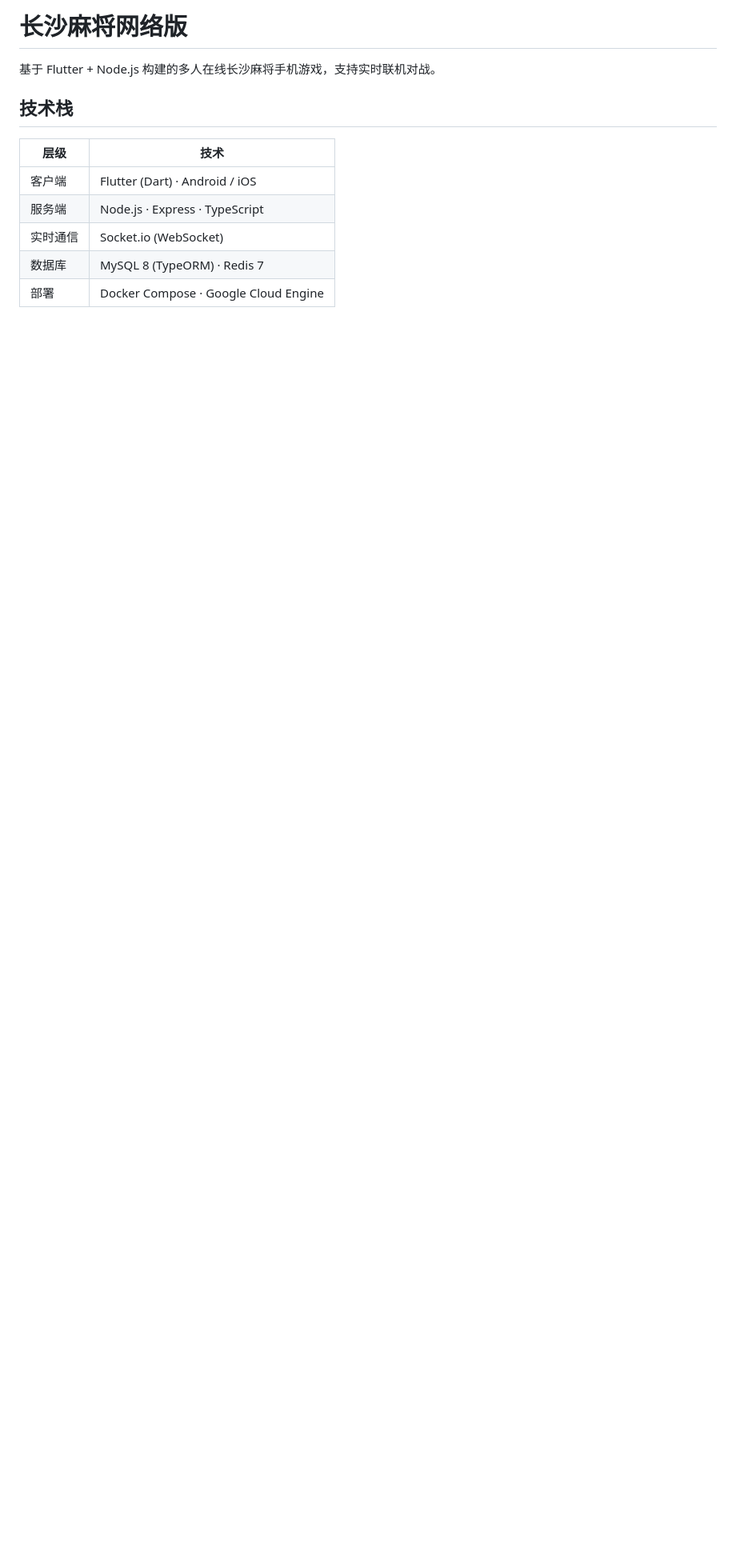
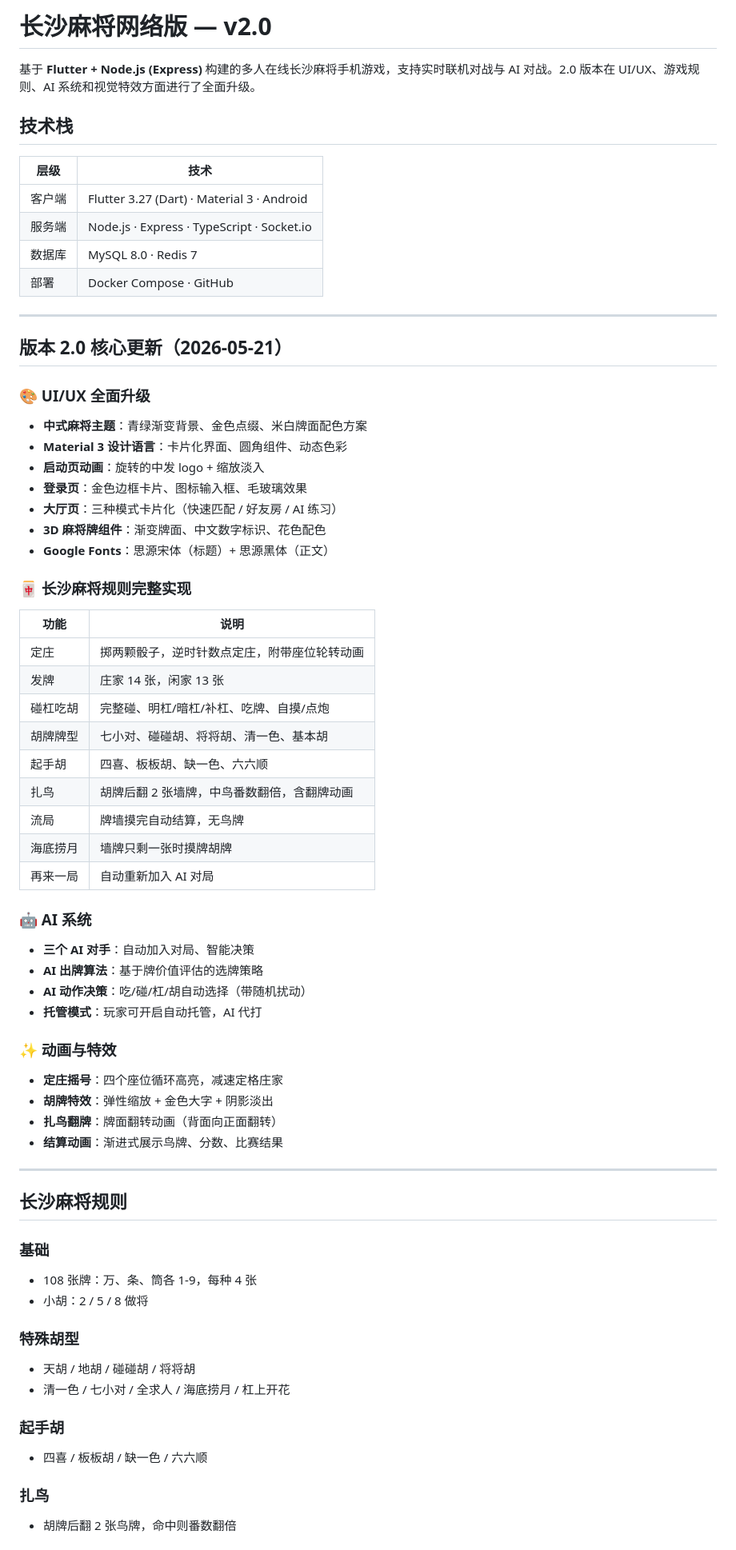
Before and after one commit to nexe-afk/changsha_mahjong, a Markdown page: README.md, the part around one of its changes. Shown at 80% size. GitHub-like rendering; blank space fills up the shorter version.

```diff
--- a/README.md
+++ b/README.md
@@ -1,13 +1,70 @@
-# 长沙麻将网络版
+# 长沙麻将网络版 — v2.0
 
-基于 Flutter + Node.js 构建的多人在线长沙麻将手机游戏，支持实时联机对战。
+基于 **Flutter + Node.js (Express)** 构建的多人在线长沙麻将手机游戏，支持实时联机对战与 AI 对战。2.0 版本在 UI/UX、游戏规则、AI 系统和视觉特效方面进行了全面升级。
 
 ## 技术栈
 
-|层级|技术|
-|---|---|
-|客户端|Flutter (Dart) · Android / iOS|
-|服务端|Node.js · Express · TypeScript|
-|实时通信|Socket.io (WebSocket)|
-|数据库|MySQL 8 (TypeORM) · Redis 7|
-|部署|Docker Compose · Google Cloud Engine|
+| 层级 | 技术 |
+|------|------|
+| 客户端 | Flutter 3.27 (Dart) · Material 3 · Android |
+| 服务端 | Node.js · Express · TypeScript · Socket.io |
+| 数据库 | MySQL 8.0 · Redis 7 |
+| 部署 | Docker Compose · GitHub |
+
+---
+
+## 版本 2.0 核心更新（2026-05-21）
+
+### 🎨 UI/UX 全面升级
+- **中式麻将主题**：青绿渐变背景、金色点缀、米白牌面配色方案
+- **Material 3 设计语言**：卡片化界面、圆角组件、动态色彩
+- **启动页动画**：旋转的中发 logo + 缩放淡入
+- **登录页**：金色边框卡片、图标输入框、毛玻璃效果
+- **大厅页**：三种模式卡片化（快速匹配 / 好友房 / AI 练习）
+- **3D 麻将牌组件**：渐变牌面、中文数字标识、花色配色
+- **Google Fonts**：思源宋体（标题）+ 思源黑体（正文）
+
+### 🀄 长沙麻将规则完整实现
+
+| 功能 | 说明 |
+|------|------|
+| 定庄 | 掷两颗骰子，逆时针数点定庄，附带座位轮转动画 |
+| 发牌 | 庄家 14 张，闲家 13 张 |
+| 碰杠吃胡 | 完整碰、明杠/暗杠/补杠、吃牌、自摸/点炮 |
+| 胡牌牌型 | 七小对、碰碰胡、将将胡、清一色、基本胡 |
+| 起手胡 | 四喜、板板胡、缺一色、六六顺 |
+| 扎鸟 | 胡牌后翻 2 张墙牌，中鸟番数翻倍，含翻牌动画 |
+| 流局 | 牌墙摸完自动结算，无鸟牌 |
+| 海底捞月 | 墙牌只剩一张时摸牌胡牌 |
+| 再来一局 | 自动重新加入 AI 对局 |
+
+### 🤖 AI 系统
+- **三个 AI 对手**：自动加入对局、智能决策
+- **AI 出牌算法**：基于牌价值评估的选牌策略
+- **AI 动作决策**：吃/碰/杠/胡自动选择（带随机扰动）
+- **托管模式**：玩家可开启自动托管，AI 代打
+
+### ✨ 动画与特效
+- **定庄摇号**：四个座位循环高亮，减速定格庄家
+- **胡牌特效**：弹性缩放 + 金色大字 + 阴影淡出
+- **扎鸟翻牌**：牌面翻转动画（背面向正面翻转）
+- **结算动画**：渐进式展示鸟牌、分数、比赛结果
+
+---
+
+## 长沙麻将规则
+
+### 基础
+- 108 张牌：万、条、筒各 1-9，每种 4 张
+- 小胡：2 / 5 / 8 做将
+
+### 特殊胡型
+- 天胡 / 地胡 / 碰碰胡 / 将将胡
+- 清一色 / 七小对 / 全求人 / 海底捞月 / 杠上开花
+
+### 起手胡
+- 四喜 / 板板胡 / 缺一色 / 六六顺
+
+### 扎鸟
+- 胡牌后翻 2 张鸟牌，命中则番数翻倍
+
```
Also changed, not shown: other parts of README.md (+85 -48 lines).
